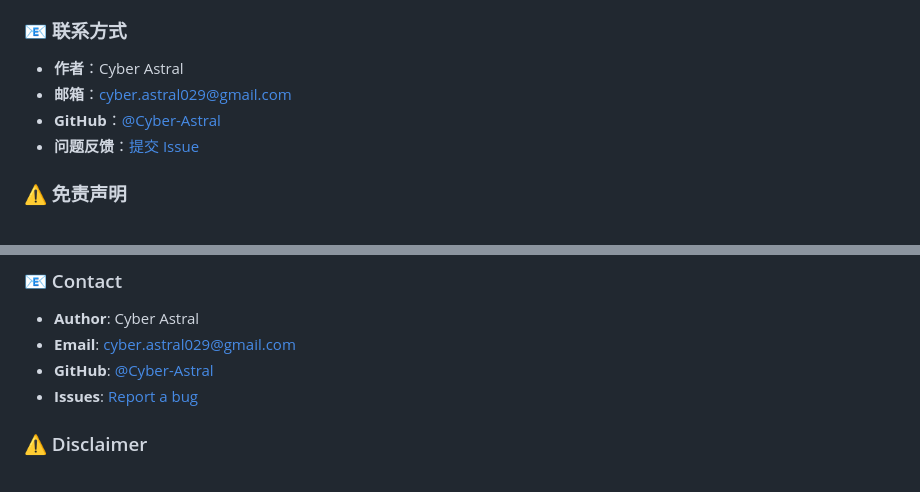
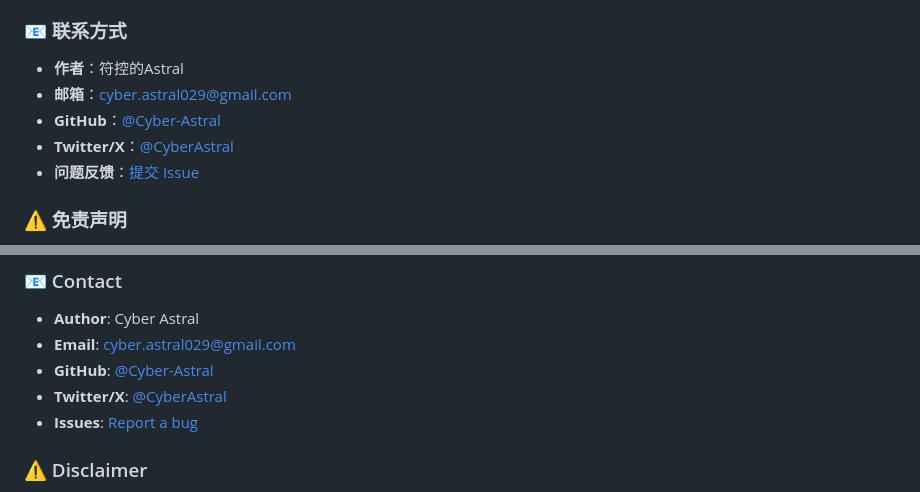
Before and after one commit to Cyber-Astral/TweetToMBTI, a Markdown page: README.md, 2 parts joined by grey strips. Drawn GitHub-style.

Commit message:
docs: 更新 README 联系方式
- 中文作者名改为「符控的Astral」
- 添加 Twitter/X 联系方式 @CyberAstral

```diff
--- a/README.md
+++ b/README.md
@@ -296,9 +296,10 @@ ModuleNotFoundError: No module named 'xxx'
 
 ### 📧 联系方式
 
-- **作者**：Cyber Astral
+- **作者**：符控的Astral
 - **邮箱**：cyber.astral029@gmail.com
 - **GitHub**：[@Cyber-Astral](https://github.com/Cyber-Astral)
+- **Twitter/X**：[@CyberAstral](https://x.com/CyberAstral)
 - **问题反馈**：[提交 Issue](https://github.com/Cyber-Astral/TweetToMBTI/issues)
 
 ### ⚠️ 免责声明
@@ -591,6 +592,7 @@ This project is licensed under the MIT License - see the [LICENSE](LICENSE) file
 - **Author**: Cyber Astral
 - **Email**: cyber.astral029@gmail.com
 - **GitHub**: [@Cyber-Astral](https://github.com/Cyber-Astral)
+- **Twitter/X**: [@CyberAstral](https://x.com/CyberAstral)
 - **Issues**: [Report a bug](https://github.com/Cyber-Astral/TweetToMBTI/issues)
 
 ### ⚠️ Disclaimer
```
